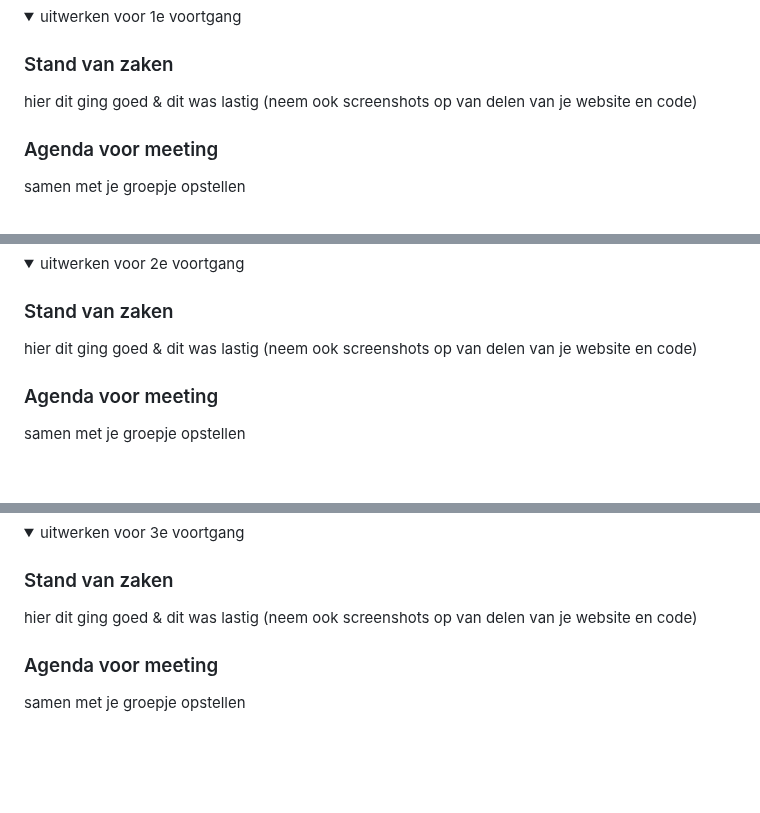
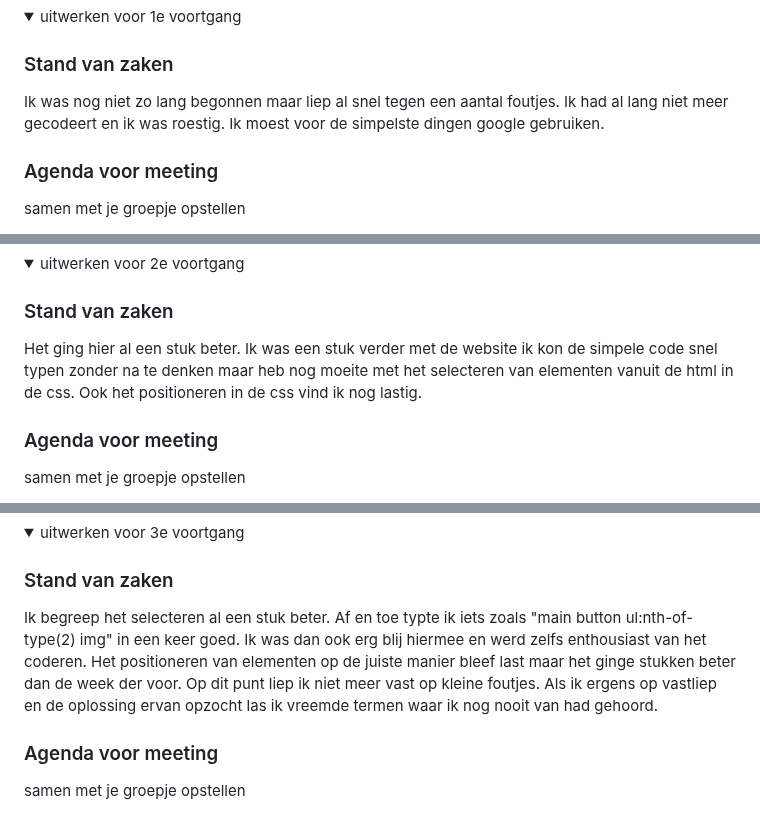
Before and after one commit to SverreMaeren/FED, a Markdown page: README.md, 3 parts joined by grey strips. Drawn GitHub-style; folded sections open; blank space fills up the shorter version.

```diff
--- a/README.md
+++ b/README.md
@@ -77,7 +77,7 @@ Login/sign up
 <summary>uitwerken voor 1e voortgang</summary>
 
 ### Stand van zaken
-hier dit ging goed & dit was lastig (neem ook screenshots op van delen van je website en code)
+Ik was nog niet zo lang begonnen maar liep al snel tegen een aantal foutjes. Ik had al lang niet meer gecodeert en ik was roestig. Ik moest voor de simpelste dingen google gebruiken.
 
 
 ### Agenda voor meeting
@@ -108,7 +108,7 @@ hier na afloop snel de uitkomsten van de meeting vastleggen
 <summary>uitwerken voor 2e voortgang</summary>
 
 ### Stand van zaken
-hier dit ging goed & dit was lastig (neem ook screenshots op van delen van je website en code)
+Het ging hier al een stuk beter. Ik was een stuk verder met de website ik kon de simpele code snel typen zonder na te denken maar heb nog moeite met het selecteren van elementen vanuit de html in de css. Ook het positioneren in de css vind ik nog lastig.
 
 
 ### Agenda voor meeting
@@ -161,7 +161,7 @@ Deze heb ik inmiddels opgelost. De validatie bracht een paar kleine foutjes naar
 <summary>uitwerken voor 3e voortgang</summary>
 
 ### Stand van zaken
-hier dit ging goed & dit was lastig (neem ook screenshots op van delen van je website en code)
+Ik begreep het selecteren al een stuk beter. Af en toe typte ik iets zoals "main button ul:nth-of-type(2) img" in een keer goed. Ik was dan ook erg blij hiermee en werd zelfs enthousiast van het coderen. Het positioneren van elementen op de juiste manier bleef last maar het ginge stukken beter dan de week der voor. Op dit punt liep ik niet meer vast op kleine foutjes. Als ik ergens op vastliep en de oplossing ervan opzocht las ik vreemde termen waar ik nog nooit van had gehoord.
 
 
 ### Agenda voor meeting
```
Also changed, not shown: other parts of README.md (+1 -1 lines).
